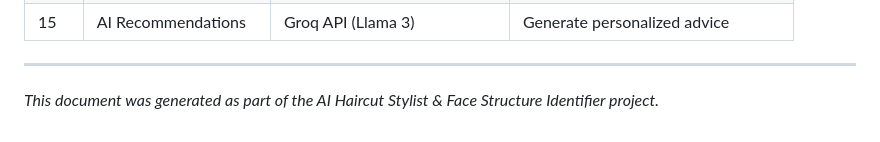
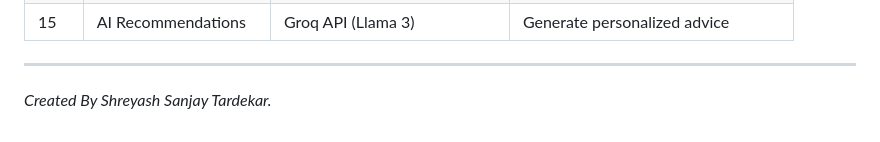
Before and after one commit to shreyashtardekar-bit/AI-Grok-Haircut-Suggestion-and-Face-Structure-Identifier, a Markdown page: IMAGE_PROCESSING_CONCEPTS.md, the part around the change. Rendered like a GitHub page.

Commit message:
Update author credit in IMAGE_PROCESSING_CONCEPTS.md

```diff
--- a/IMAGE_PROCESSING_CONCEPTS.md
+++ b/IMAGE_PROCESSING_CONCEPTS.md
@@ -737,4 +737,4 @@ This uploads all project files directly to the Space's Git repository using the
 
 ---
 
-*This document was generated as part of the AI Haircut Stylist & Face Structure Identifier project.*
+*Created By Shreyash Sanjay Tardekar.*
```
